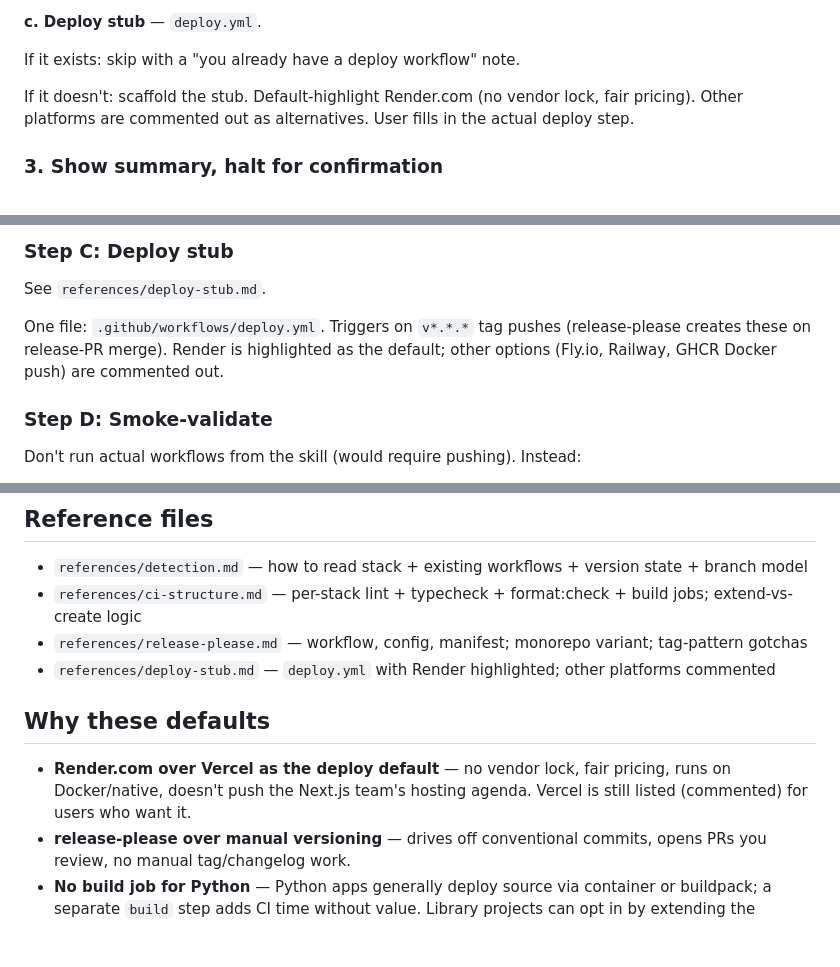
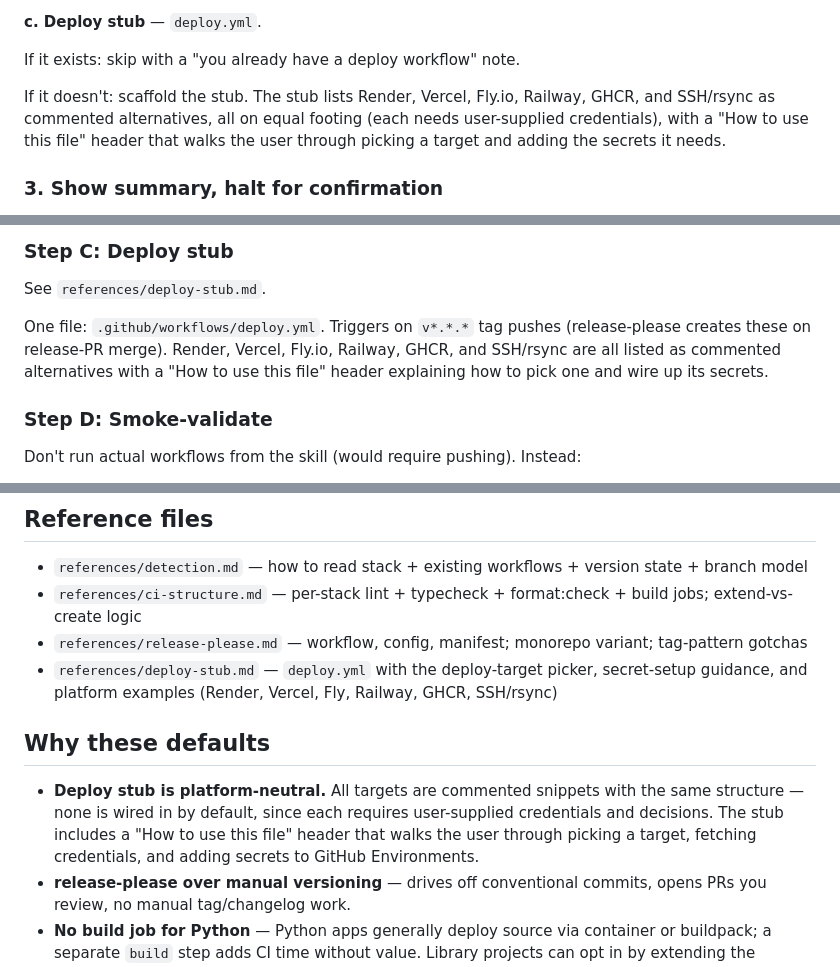
Before and after one commit to hellatan/claude-skills, a Markdown page: skills/gh-actions-init/SKILL.md, 3 parts joined by grey strips. Drawn GitHub-style; blank space fills up the shorter version.

Commit message:
refactor(gh-actions-init): platform-neutral deploy stub + how-to header
Per review feedback on PR #4:

1. Reorder deploy targets: Render → Vercel → Fly → Railway → GHCR →
   SSH/rsync (was: Render → Fly → Railway → GHCR → Vercel → SSH).
   Vercel rises because it's a common choice for Next.js apps even if
   it's vendor-locked; users picking it shouldn't have to scroll past
   four options to find it.

2. Drop the editorial 'default recommendation' / 'vendor lock' tags.
   None of the deploy targets has any service-specific config baked
   into the YAML — they all need user-supplied secrets and decisions —
   so labeling one as 'default' is misleading. All targets are now
   listed with just the platform name as a header.

3. Add a 'How to use this file' header inside the deploy.yml stub.
   Walks less-technical users through:
   - picking a deploy target,
   - fetching credentials from the platform's dashboard,
   - adding them as GitHub Environment secrets,
   - triggering the deploy via tag push,
   - watching the run and debugging failures.
   Plus a quick decision tree ("You have a Next.js app and want
   zero-config: Vercel" / "Fair pricing without lock-in: Render" /
   etc.) so users without strong opinions have a starting point.

4. Update SKILL.md prose to match — no more 'Render is highlighted as
   the default' lines. Step E next-steps points users at the
   'How to use this file' header instead.

Same change should apply to project-scaffold/references/workflows/
deploy.md for consistency, but that's a separate PR — out of scope
for this one.

Co-Authored-By: Claude Opus 4.7 (1M context) <noreply@anthropic.com>

```diff
--- a/skills/gh-actions-init/SKILL.md
+++ b/skills/gh-actions-init/SKILL.md
@@ -70,7 +70,7 @@ If they don't exist: scaffold all three. Manifest version must match `package.js
 
 If it exists: skip with a "you already have a deploy workflow" note.
 
-If it doesn't: scaffold the stub. Default-highlight Render.com (no vendor lock, fair pricing). Other platforms are commented out as alternatives. User fills in the actual deploy step.
+If it doesn't: scaffold the stub. The stub lists Render, Vercel, Fly.io, Railway, GHCR, and SSH/rsync as commented alternatives, all on equal footing (each needs user-supplied credentials), with a "How to use this file" header that walks the user through picking a target and adding the secrets it needs.
 
 ### 3. Show summary, halt for confirmation
 
@@ -128,7 +128,7 @@ Skill behavior:
 
 See `references/deploy-stub.md`.
 
-One file: `.github/workflows/deploy.yml`. Triggers on `v*.*.*` tag pushes (release-please creates these on release-PR merge). Render is highlighted as the default; other options (Fly.io, Railway, GHCR Docker push) are commented out.
+One file: `.github/workflows/deploy.yml`. Triggers on `v*.*.*` tag pushes (release-please creates these on release-PR merge). Render, Vercel, Fly.io, Railway, GHCR, and SSH/rsync are all listed as commented alternatives with a "How to use this file" header explaining how to pick one and wire up its secrets.
 
 ### Step D: Smoke-validate
 
@@ -164,11 +164,11 @@ Next steps:
 - `references/detection.md` — how to read stack + existing workflows + version state + branch model
 - `references/ci-structure.md` — per-stack lint + typecheck + format:check + build jobs; extend-vs-create logic
 - `references/release-please.md` — workflow, config, manifest; monorepo variant; tag-pattern gotchas
-- `references/deploy-stub.md` — `deploy.yml` with Render highlighted; other platforms commented
+- `references/deploy-stub.md` — `deploy.yml` with the deploy-target picker, secret-setup guidance, and platform examples (Render, Vercel, Fly, Railway, GHCR, SSH/rsync)
 
 ## Why these defaults
 
-- **Render.com over Vercel as the deploy default** — no vendor lock, fair pricing, runs on Docker/native, doesn't push the Next.js team's hosting agenda. Vercel is still listed (commented) for users who want it.
+- **Deploy stub is platform-neutral.** All targets are commented snippets with the same structure — none is wired in by default, since each requires user-supplied credentials and decisions. The stub includes a "How to use this file" header that walks the user through picking a target, fetching credentials, and adding secrets to GitHub Environments.
 - **release-please over manual versioning** — drives off conventional commits, opens PRs you review, no manual tag/changelog work.
 - **No build job for Python** — Python apps generally deploy source via container or buildpack; a separate `build` step adds CI time without value. Library projects can opt in by extending the workflow.
 - **Idempotent on re-run** — skips files that exist, extends `ci.yml` jobs without duplicating, surfaces what was skipped.
```
Also changed, not shown: other parts of skills/gh-actions-init/SKILL.md (+1 -1 lines), 1 other file.
